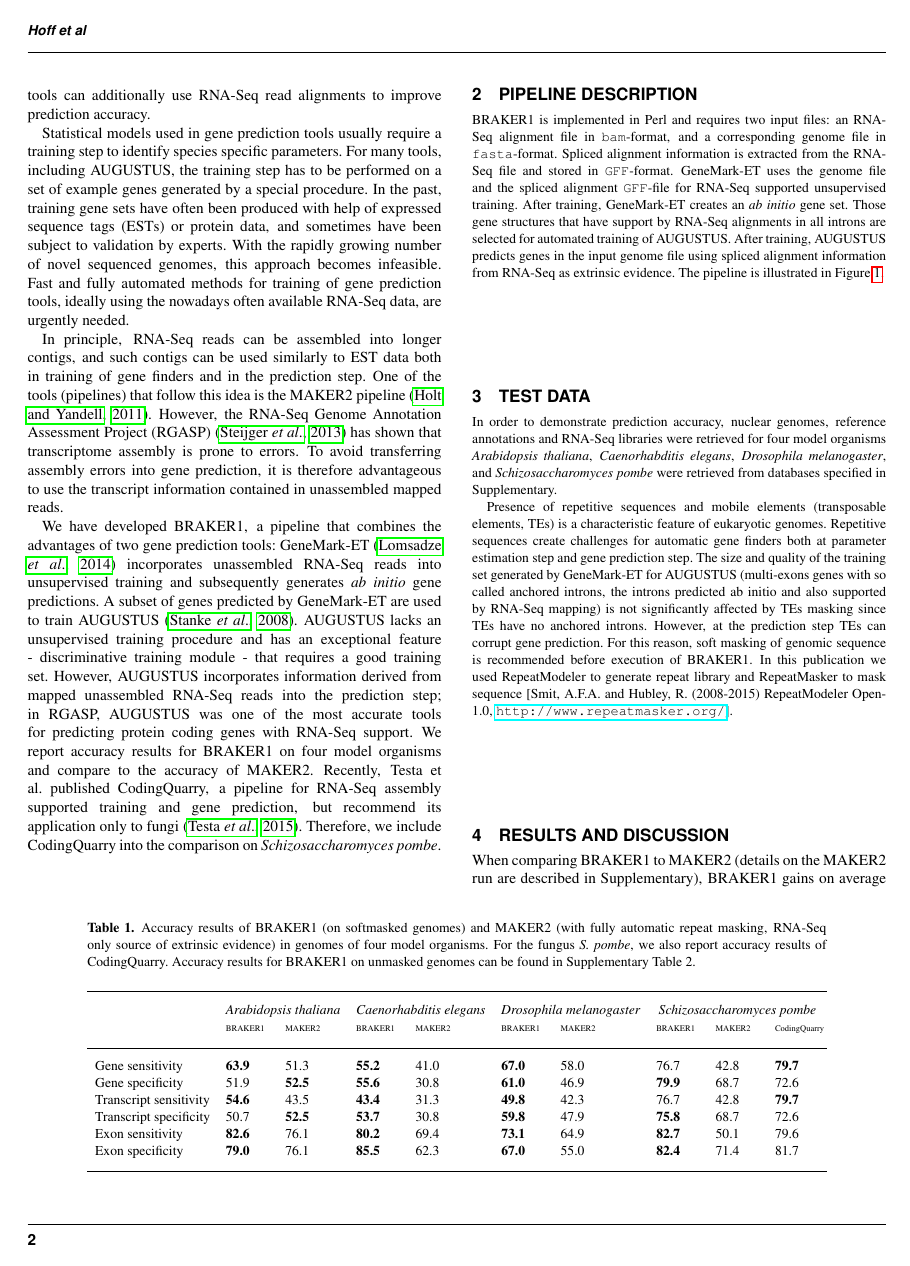
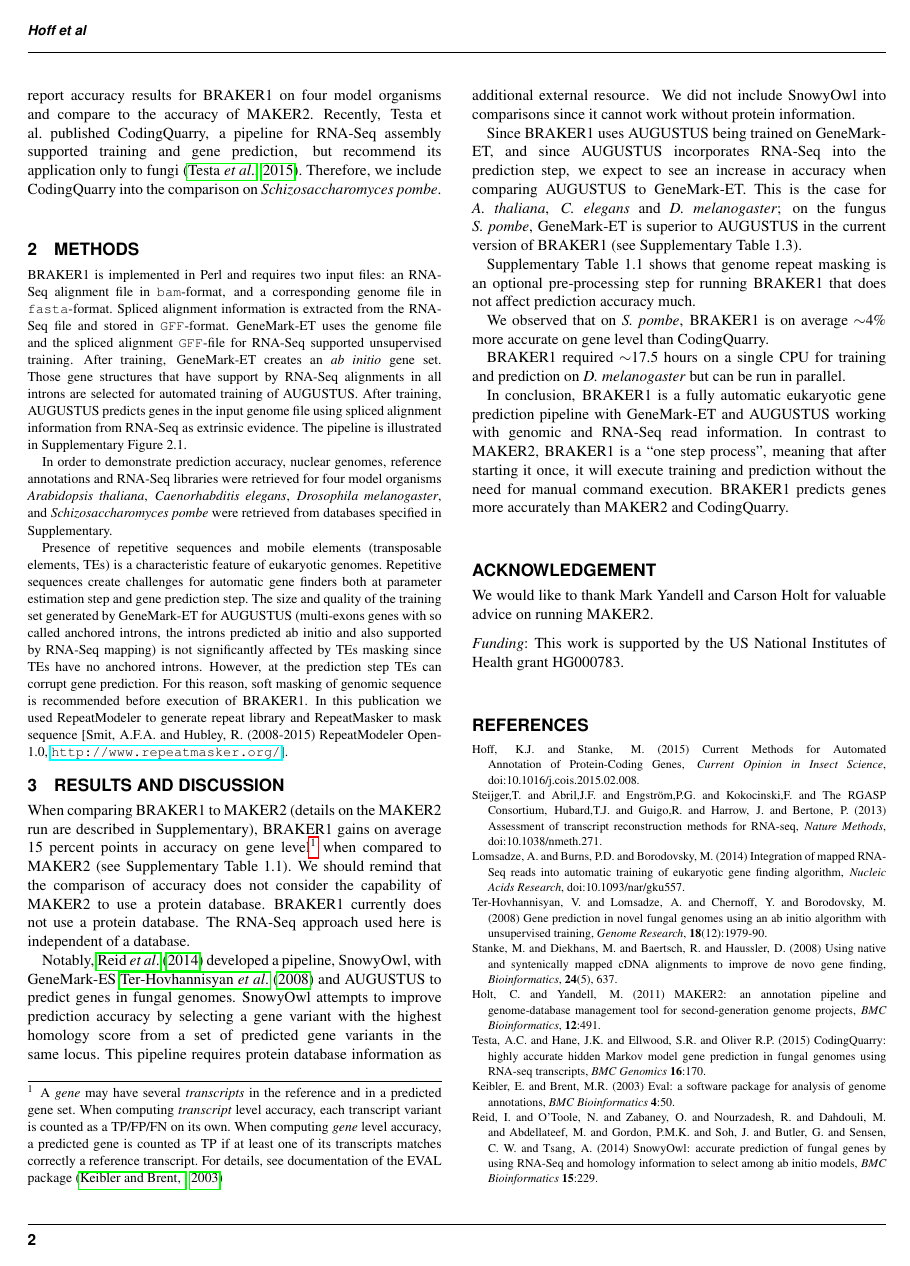
Before and after one commit to Gaius-Augustus/BRAKER, a LaTeX paper (bioinformatics2015/document.tex): page 2 of 3 before the commit and page 2 of 2 after it. Compiled offline with pdfLaTeX.

Commit message:
git-svn-id: file:///home/gumz3/Documents/Braker/svn/braker/trunks@100 52e7708f-445d-428a-8816-bceb3badd3a6

```diff
--- a/bioinformatics2015/document.tex
+++ b/bioinformatics2015/document.tex
@@ -45,42 +42,47 @@ BRAKER1 is available for download at \url{http://bioinf.uni-greifswald.de/bioinf
-\end{figure}
-
-\begin{table*}[!b]
-\processtable{Accuracy results of BRAKER1 (on softmasked genomes) and MAKER2 (with fully automatic repeat masking, RNA-Seq only source of extrinsic evidence) in genomes of four model organisms. For the fungus \textit{S.~pombe}, we also report accuracy results of CodingQuarry. Accuracy results for BRAKER1 on unmasked genomes can be found in Supplementary Table 2.\label{Tab:01}}
-{\begin{tabular}{lp{.9cm}p{.9cm}p{.9cm}p{.9cm}p{.9cm}p{.9cm}p{.9cm}p{.9cm}p{.9cm}}\toprule
- & \multicolumn{2}{c}{\textit{Arabidopsis thaliana}} &  \multicolumn{2}{c}{\textit{Caenorhabditis elegans}} &  \multicolumn{2}{c}{\textit{Drosophila melanogaster}} &  \multicolumn{3}{c}{\textit{Schizosaccharomyces pombe}}\\
- & \tiny{BRAKER1} & \tiny{MAKER2} &  \tiny{BRAKER1} & \tiny{MAKER2}  & \tiny{BRAKER1} & \tiny{MAKER2} &\tiny{BRAKER1} & \tiny{MAKER2} &\tiny{CodingQuarry}\\
- \midrule
-Gene sensitivity        & \textbf{63.9} & 51.3          & \textbf{55.2} & 41.0 & \textbf{67.0} & 58.0 & 76.7 & 42.8 & \textbf{79.7}\\
-Gene specificity        & 51.9          & \textbf{52.5} & \textbf{55.6} & 30.8 & \textbf{61.0} & 46.9 & \textbf{79.9} & 68.7 & 72.6\\
-Transcript sensitivity  & \textbf{54.6} & 43.5          & \textbf{43.4} & 31.3 & \textbf{49.8} & 42.3 & 76.7 & 42.8 & \textbf{79.7}\\
-Transcript specificity  & 50.7          & \textbf{52.5} & \textbf{53.7} & 30.8 & \textbf{59.8} & 47.9 & \textbf{75.8} & 68.7 & 72.6\\
-Exon sensitivity        & \textbf{82.6} & 76.1          & \textbf{80.2} & 69.4 & \textbf{73.1} & 64.9 & \textbf{82.7} & 50.1 & 79.6\\
-Exon specificity        & \textbf{79.0} & 76.1          & \textbf{85.5} & 62.3 & \textbf{67.0} & 55.0 & \textbf{82.4} & 71.4 & 81.7\\
-\botrule
-
-\end{tabular}}{}
-\end{table*}
+% \begin{figure}[!tpb]%figure1
+% \centerline{\includegraphics[width=0.7\linewidth]{Figure1.pdf}}
+% \caption{Schematic view of the BRAKER1 pipeline.}\label{pipeline}
+% \end{figure}
+%
+% \begin{table*}[!b]
+% \processtable{Accuracy results of BRAKER1 (on softmasked genomes) and MAKER2 (with fully automatic repeat masking, RNA-Seq only source of extrinsic evidence) in genomes of four model organisms. For the fungus \textit{S.~pombe}, we also report accuracy results of CodingQuarry. Accuracy results for BRAKER1 on unmasked genomes can be found in Supplementary Table 2.\label{Tab:01}}
+% {\begin{tabular}{lp{.9cm}p{.9cm}p{.9cm}p{.9cm}p{.9cm}p{.9cm}p{.9cm}p{.9cm}p{.9cm}}\toprule
+%  & \multicolumn{2}{c}{\textit{Arabidopsis thaliana}} &  \multicolumn{2}{c}{\textit{Caenorhabditis elegans}} &  \multicolumn{2}{c}{\textit{Drosophila melanogaster}} &  \multicolumn{3}{c}{\textit{Schizosaccharomyces pombe}}\\
+%  & \tiny{BRAKER1} & \tiny{MAKER2} &  \tiny{BRAKER1} & \tiny{MAKER2}  & \tiny{BRAKER1} & \tiny{MAKER2} &\tiny{BRAKER1} & \tiny{MAKER2} &\tiny{CodingQuarry}\\
+%  \midrule
+% Gene sensitivity        & \textbf{63.9} & 51.3          & \textbf{55.2} & 41.0 & \textbf{67.0} & 58.0 & 76.7 & 42.8 & \textbf{79.7}\\
+% Gene specificity        & 51.9          & \textbf{52.5} & \textbf{55.6} & 30.8 & \textbf{61.0} & 46.9 & \textbf{79.9} & 68.7 & 72.6\\
+% Transcript sensitivity  & \textbf{54.6} & 43.5          & \textbf{43.4} & 31.3 & \textbf{49.8} & 42.3 & 76.7 & 42.8 & \textbf{79.7}\\
+% Transcript specificity  & 50.7          & \textbf{52.5} & \textbf{53.7} & 30.8 & \textbf{59.8} & 47.9 & \textbf{75.8} & 68.7 & 72.6\\
+% Exon sensitivity        & \textbf{82.6} & 76.1          & \textbf{80.2} & 69.4 & \textbf{73.1} & 64.9 & \textbf{82.7} & 50.1 & 79.6\\
+% Exon specificity        & \textbf{79.0} & 76.1          & \textbf{85.5} & 62.3 & \textbf{67.0} & 55.0 & \textbf{82.4} & 71.4 & 81.7\\
+% \botrule
+%
+% \end{tabular}}{}
+% \end{table*}
 
 Transcriptome sequencing data, RNA-Seq reads, aligned to a genome sequence have great potential to improve the accuracy of structural genome annotation: spliced alignments may indicate intron positions, and coverage increase and decrease along genomic sequence may indicate locations of exon-noncoding region borders. Nevertheless, RNA-Seq coverage alone is no reliable indicator of protein coding regions \citep{InsectOpinion2015}.
 
-The prediction of protein coding regions in genomes is often accomplished by tools that use statistical models to discriminate genes from other genomic regions. Some of these gene prediction tools can additionally use RNA-Seq read alignments to improve prediction accuracy.
+The prediction of protein coding regions in genomes is often accomplished by tools that use statistical models to discriminate genes from other genomic regions. Some gene prediction tools can additionally use RNA-Seq
+%read alignments
+ to improve prediction accuracy.
 
 Statistical models used in gene prediction tools usually require a training  step to identify species specific parameters. For many tools, including AUGUSTUS, the training step has to be performed on a set of example genes generated by a special procedure. In the past, training gene sets have often been produced with help of expressed sequence tags (ESTs) or protein data, and sometimes have been subject to validation by experts. With the rapidly growing number of novel sequenced genomes, this approach becomes infeasible. Fast and fully automated methods for training of gene prediction tools, ideally using the nowadays often available RNA-Seq data, are urgently needed.
 
-In principle, RNA-Seq reads can be assembled into longer contigs, and such contigs can be used similarly to EST data both in training of gene finders and in the prediction step. One of the tools (pipelines) that follow this idea is the MAKER2 pipeline \citep{MAKER2}. However, the RNA-Seq Genome Annotation Assessment Project (RGASP) \citep{RGASP} has shown that transcriptome assembly is prone to errors. To avoid transferring assembly errors into gene prediction, it is therefore advantageous to use the transcript information contained in unassembled mapped reads.
+In principle, RNA-Seq reads can be assembled into longer contigs, and such contigs can be used similarly to EST data both in training of gene finders and in the prediction step. One of the tools that follow this idea is the MAKER2 pipeline \citep{MAKER2}. However, the RNA-Seq Genome Annotation Assessment Project (RGASP) \citep{RGASP} has shown that transcriptome assembly is prone to errors. To avoid transferring assembly errors into gene prediction, it is advantageous to use the transcript information contained in unassembled mapped reads.
 
 We have developed BRAKER1, a pipeline that combines the advantages of two gene prediction tools: GeneMark-ET \citep{GeneMark-ET} incorporates unassembled RNA-Seq reads into unsupervised training and subsequently generates \textit{ab initio} gene predictions. A subset of genes predicted by GeneMark-ET are used to train AUGUSTUS \citep{AUGUSTUS}. AUGUSTUS lacks an unsupervised training procedure and has an exceptional feature - discriminative training module - that requires a good training set. However, AUGUSTUS incorporates information derived from mapped unassembled RNA-Seq reads into the prediction step; in RGASP, AUGUSTUS was one of the most accurate tools for predicting protein coding genes with RNA-Seq support. We report accuracy results for BRAKER1 on four model organisms and compare to the accuracy of MAKER2. Recently, Testa et al.~published CodingQuarry, a pipeline for RNA-Seq assembly supported training and gene prediction, but recommend its application only to fungi \citep{CodingQuarry}. Therefore, we
 include CodingQuarry into the comparison on \textit{Schizosaccharomyces pombe}.
 
 
 \begin{methods}
-\section{Pipeline Description}
+\section{Methods}
 
-BRAKER1 is implemented in Perl and requires two input files: an RNA-Seq alignment file in \texttt{bam}-format, and a corresponding genome file in \texttt{fasta}-format. Spliced alignment information is extracted from the RNA-Seq file and stored in \texttt{GFF}-format. GeneMark-ET uses the genome file and  the spliced alignment \texttt{GFF}-file for RNA-Seq supported unsupervised training. After training, GeneMark-ET creates an \textit{ab initio} gene set. Those gene structures that have support by RNA-Seq alignments in all introns are selected for automated training of AUGUSTUS. After training, AUGUSTUS predicts genes in the input genome file using spliced alignment information from RNA-Seq as extrinsic evidence. The pipeline is illustrated in Figure \ref{pipeline}.
+BRAKER1 is implemented in Perl and requires two input files: an RNA-Seq alignment file in \texttt{bam}-format, and a corresponding genome file in \texttt{fasta}-format. Spliced alignment information is extracted from the RNA-Seq file and stored in \texttt{GFF}-format. GeneMark-ET uses the genome file and  the spliced alignment \texttt{GFF}-file for RNA-Seq supported unsupervised training. After training, GeneMark-ET creates an \textit{ab initio} gene set. Those gene structures that have support by RNA-Seq alignments in all introns are selected for automated training of AUGUSTUS. After training, AUGUSTUS predicts genes in the input genome file using spliced alignment information from RNA-Seq as extrinsic evidence. The pipeline is illustrated in Supplementary Figure 2.1.
 
 
 
-\section{Test Data}
+%\section{Test Data}
 
 In order to demonstrate prediction accuracy, nuclear genomes, reference annotations and RNA-Seq libraries were retrieved for four model organisms \textit{Arabidopsis thaliana}, \textit{Caenorhabditis elegans}, \textit{Drosophila melanogaster}, and \textit{Schizosaccharomyces pombe} were retrieved from databases specified in Supplementary.
 
@@ -91,26 +93,24 @@ Presence of repetitive sequences and mobile elements (transposable elements, TEs
 
 \section{Results and Discussion}
 
-When comparing BRAKER1 to MAKER2 (details on the MAKER2 run are described in Supplementary), BRAKER1 gains on average $~$15 percent points in accuracy on gene level\footnote{A \textit{gene} may have several \textit{transcripts} in the reference and in a predicted gene set. When computing \textit{transcript} level accuracy, each transcript variant is counted as a TP/FP/FN on its own. When computing \textit{gene} level accuracy, a predicted gene is counted as TP if at least one of its transcripts matches correctly a reference transcript. For details, see documentation of the EVAL package \citep{Eval}} when compared to MAKER2 (see Table \ref{Tab:01}).
+When comparing BRAKER1 to MAKER2 (details on the MAKER2 run are described in Supplementary), BRAKER1 gains on average $~$15 percent points in accuracy on gene level\footnote{A \textit{gene} may have several \textit{transcripts} in the reference and in a predicted gene set. When computing \textit{transcript} level accuracy, each transcript variant is counted as a TP/FP/FN on its own. When computing \textit{gene} level accuracy, a predicted gene is counted as TP if at least one of its transcripts matches correctly a reference transcript. For details, see documentation of the EVAL package \citep{Eval}} when compared to MAKER2 (see Supplementary Table 1.1).
+%One could ask - which factors are behind better performance of BRAKER1 in comparison with MAKER2. BRAKER1 is using RNA-Seq assisted GeneMark-ET \citep{GeneMark-ET}  instead of purely ab initio self-training GeneMark-ES \citep{GeneMark-ES}. GeneMark-ET performance improves with respect to GeneMark-ES on larger genomes having longer introns and intergenic regions. On shorter genomes, such as fungal ones, the difference is marginal.
+We should remind that the comparison of accuracy does not consider the capability of MAKER2 to use a protein database. BRAKER1 currently does not use a protein database.
+%In addition, benchmarking a homology based annotation method for a realistic annotation project is difficult because the information gain from using a protein database strongly depends on the phylogenetic distance of the target species to species in the database and their annotation quality.
+The RNA-Seq approach used here is independent of a database.
 
-%One could ask - which factors are behind better performance of BRAKER1 in comparison with MAKER2. BRAKER1 is using RNA-Seq assisted GeneMark-ET \citep{GeneMark-ET}  instead of purely ab initio self-training GeneMark-ES \citep{GeneMark-ES}. GeneMark-ET performance improves with respect to GeneMark-ES on larger genomes having longer introns and intergenic regions. On shorter genomes, such as fungal ones, the difference is marginal.
+Notably, \citet{SnowyOwl} developed a pipeline, SnowyOwl, with GeneMark-ES \cite{GeneMark-ES} and AUGUSTUS to predict genes in fungal genomes. SnowyOwl attempts to improve prediction accuracy by selecting a gene variant with the highest homology score from a set of predicted gene variants in the same locus. This pipeline requires protein database information as additional external resource.  We did not include SnowyOwl into comparisons since it cannot work without protein information.% which we do not admit for usage in this study.
 
-We should remind that the comparison of accuracy does not consider the capability of MAKER2 to use a protein database. BRAKER1 currently does not use a protein database. In addition, benchmarking a homology based annotation method for a realistic annotation project is difficult because the information gain from using a protein database strongly depends on the phylogenetic distance of the target species to species in the database and their annotation quality. The RNA-Seq approach used here is independent of a database.
-
-Notably, \citet{SnowyOwl} developed a pipeline, SnowyOwl, with GeneMark-ES \cite{GeneMark-ES} and AUGUSTUS to predict genes in fungal genomes. SnowyOwl attempts to improve prediction accuracy by selecting a gene variant with the highest homology score from a set of predicted gene variants in the same locus. This pipeline requires protein database information as additional external resource.  We did not include SnowyOwl into comparisons since it cannot work without protein information which we do not admit for usage in this study.
-
-Since BRAKER1 uses AUGUSTUS being trained on GeneMark-ET, and since AUGUSTUS incorporates RNA-Seq into the prediction step, we expect to see an increase in accuracy when comparing AUGUSTUS to GeneMark-ET. This is the case for \textit{A.~thaliana}, \textit{C.~elegans} and \textit{D.~melanogaster}; on the fungus \textit{S.~pombe}, GeneMark-ET is superior to AUGUSTUS in the current version of BRAKER1 (see Supplementary Table 1.2).
+Since BRAKER1 uses AUGUSTUS being trained on GeneMark-ET, and since AUGUSTUS incorporates RNA-Seq into the prediction step, we expect to see an increase in accuracy when comparing AUGUSTUS to GeneMark-ET. This is the case for \textit{A.~thaliana}, \textit{C.~elegans} and \textit{D.~melanogaster}; on the fungus \textit{S.~pombe}, GeneMark-ET is superior to AUGUSTUS in the current version of BRAKER1 (see Supplementary Table 1.3).
 %AUGUSTUS parameters can be adapted to improve prediction accuracy in such species, but we here report results with the BRAKER1 default settings.
 
 Supplementary Table 1.1 shows that genome repeat masking is an optional pre-processing step for running BRAKER1 that does not affect prediction accuracy much.
 
-We observed that on \textit{S.~pombe}, BRAKER1 is on average $\sim$4\% more accurate on gene level than CodingQuarry. Notably, GeneMark-ET alone is even more accurate on this species.
+We observed that on \textit{S.~pombe}, BRAKER1 is on average $\sim$4\% more accurate on gene level than CodingQuarry. %Notably, GeneMark-ET alone is even more accurate on this species.
 
 BRAKER1 required $\sim$17.5 hours on a single CPU for training and prediction on \textit{D.~melanogaster} but can be run in parallel.
 
-\section{Conclusion}
-
-BRAKER1 is a fully automatic eukaryotic gene prediction pipeline with GeneMark-ET and AUGUSTUS working with genomic and RNA-Seq read information. In contrast to MAKER2, BRAKER1 is a ``one step process'', meaning that after starting it once, it will execute training and prediction without the need for manual command execution. BRAKER1 predicts genes more accurately than MAKER2 and CodingQuarry.
+In conclusion, BRAKER1 is a fully automatic eukaryotic gene prediction pipeline with GeneMark-ET and AUGUSTUS working with genomic and RNA-Seq read information. In contrast to MAKER2, BRAKER1 is a ``one step process'', meaning that after starting it once, it will execute training and prediction without the need for manual command execution. BRAKER1 predicts genes more accurately than MAKER2 and CodingQuarry.
 
 \section*{Acknowledgement}
 
```
Also changed, not shown: bioinformatics2015/supplementary.tex (+25 -0 lines), bioinformatics2015/document.tex (11 more changed lines).
